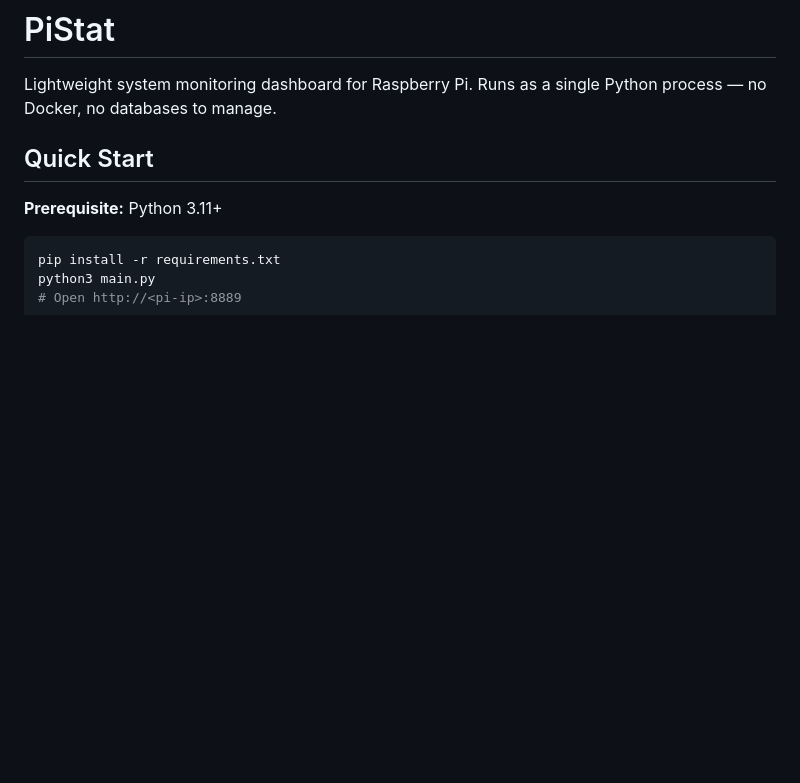
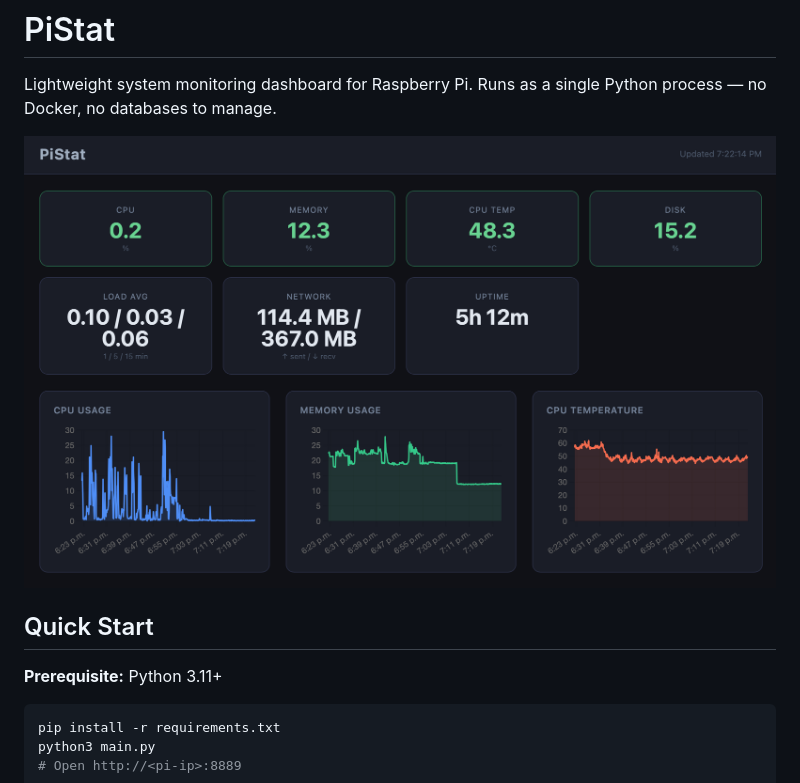
Before and after one commit to binghan1227/PiStat, a Markdown page: README.md, the part around the change. GitHub-like rendering; pictures changed too: img/screenshot.png (added); blank space fills up the shorter version.

Commit message:
add screent shot on the readme

```diff
--- a/README.md
+++ b/README.md
@@ -1,6 +1,8 @@
 # PiStat
 
 Lightweight system monitoring dashboard for Raspberry Pi. Runs as a single Python process — no Docker, no databases to manage.
+
+![screenshot of the dashboard](img/screenshot.png)
 
 ## Quick Start
 
```
